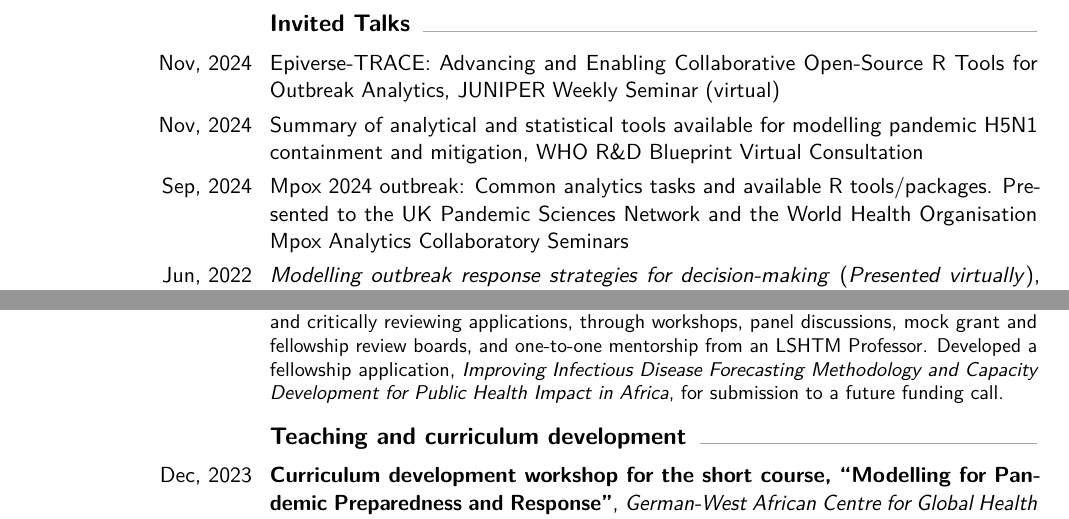
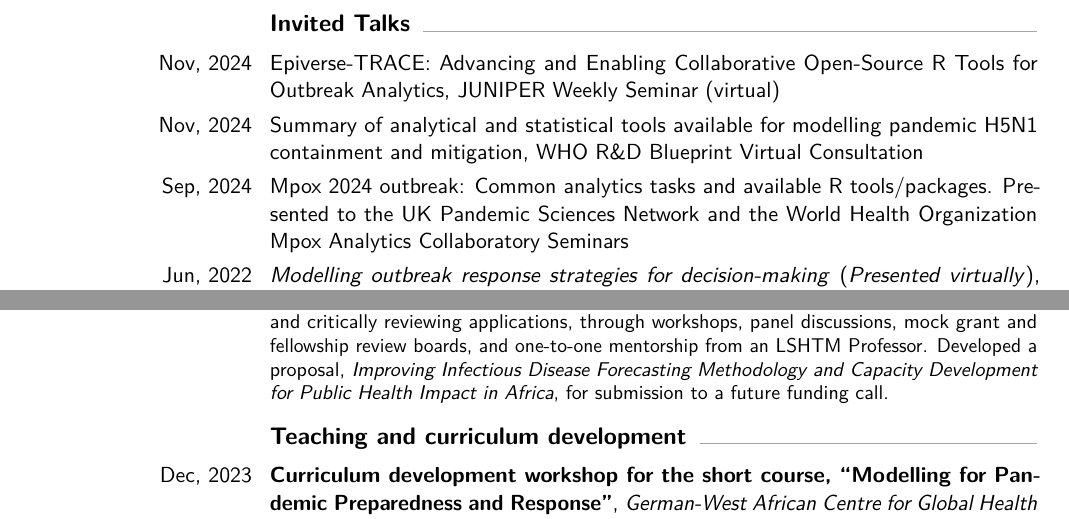
Before and after one commit to jamesmbaazam/CVs_JamesAzam, a LaTeX CV (CV_detailed_JamesAzam/CV_detailed_JamesAzam.tex): two parts of pages 8 and 10 of 11, joined at a grey line, cut so that both start at the same text. Compiled offline with pdfLaTeX.

Commit message:
Use WHO's official spelling and a generic term for the GAP proposal
Co-Authored-By: Claude Opus 5.5 <noreply@anthropic.com>

```diff
--- a/CV_detailed_JamesAzam/CV_detailed_JamesAzam.tex
+++ b/CV_detailed_JamesAzam/CV_detailed_JamesAzam.tex
@@ -272,7 +272,7 @@ Stellenbosch University}{South Africa}{}{}
 
 \cvitem{Nov, 2024}{Summary of analytical and statistical tools available for modelling pandemic H5N1 containment and mitigation, WHO R\&D Blueprint Virtual Consultation}
 
-\cvitem{Sep, 2024}{Mpox 2024 outbreak: Common analytics tasks and available R tools/packages. Presented to the UK Pandemic Sciences Network and the World Health Organisation Mpox Analytics Collaboratory Seminars}
+\cvitem{Sep, 2024}{Mpox 2024 outbreak: Common analytics tasks and available R tools/packages. Presented to the UK Pandemic Sciences Network and the World Health Organization Mpox Analytics Collaboratory Seminars}
 
 \cvitem{Jun, 2022}{\textit{Modelling outbreak response strategies for decision-making} (\textit{Presented virtually}), Center for Epidemiological Modelling and Analysis, University of Nairobi, Kenya.}
 
@@ -330,7 +330,7 @@ Stellenbosch University}{South Africa}{}{}
 
 \needspace{6\baselineskip}
 \subsection{Grant writing}
-\cventry{Jan, 2025 -- Jun, 2025}{Grant Application Programme}{London School of Hygiene \& Tropical Medicine}{London}{United Kingdom}{Selected for LSHTM's six-month programme, run by the Strategic Research Office, to develop future research leaders by building skills in research proposal development. Covered choosing funding schemes and timing applications, writing for funding committees and expert referees, and critically reviewing applications, through workshops, panel discussions, mock grant and fellowship review boards, and one-to-one mentorship from an LSHTM Professor. Developed a fellowship application, \textit{Improving Infectious Disease Forecasting Methodology and Capacity Development for Public Health Impact in Africa}, for submission to a future funding call.}
+\cventry{Jan, 2025 -- Jun, 2025}{Grant Application Programme}{London School of Hygiene \& Tropical Medicine}{London}{United Kingdom}{Selected for LSHTM's six-month programme, run by the Strategic Research Office, to develop future research leaders by building skills in research proposal development. Covered choosing funding schemes and timing applications, writing for funding committees and expert referees, and critically reviewing applications, through workshops, panel discussions, mock grant and fellowship review boards, and one-to-one mentorship from an LSHTM Professor. Developed a proposal, \textit{Improving Infectious Disease Forecasting Methodology and Capacity Development for Public Health Impact in Africa}, for submission to a future funding call.}
 
 \needspace{6\baselineskip}
 \subsection{Teaching and curriculum development}
```
Also changed, not shown: CV_detailed_JamesAzam/CV_detailed_JamesAzam.pdf.
